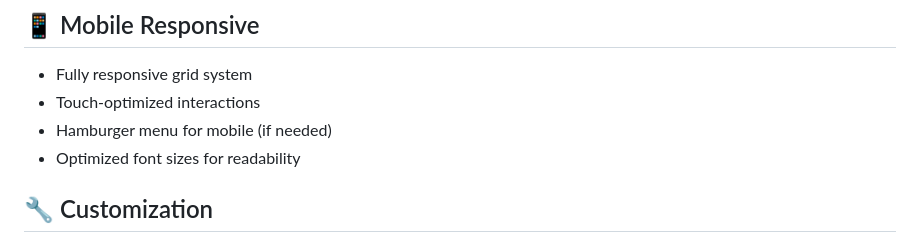
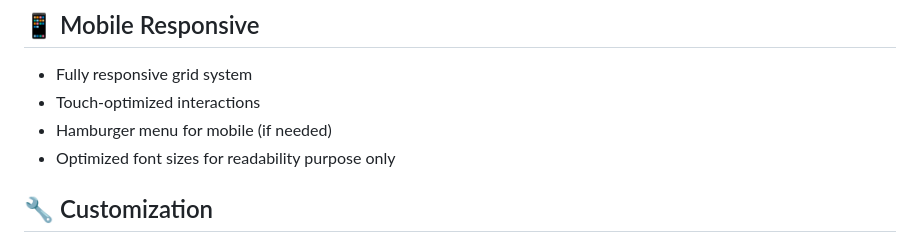
Before and after one commit to bharathk2498/sciquest-heroes, a Markdown page: README.md, the part around the change. Rendered like a GitHub page.

Commit message:
Update README: layout + instructions

```diff
--- a/README.md
+++ b/README.md
@@ -69,7 +69,7 @@ cd sciquest-heroes
 - Fully responsive grid system
 - Touch-optimized interactions
 - Hamburger menu for mobile (if needed)
-- Optimized font sizes for readability
+- Optimized font sizes for readability purpose only
 
 ## 🔧 Customization
 
```
